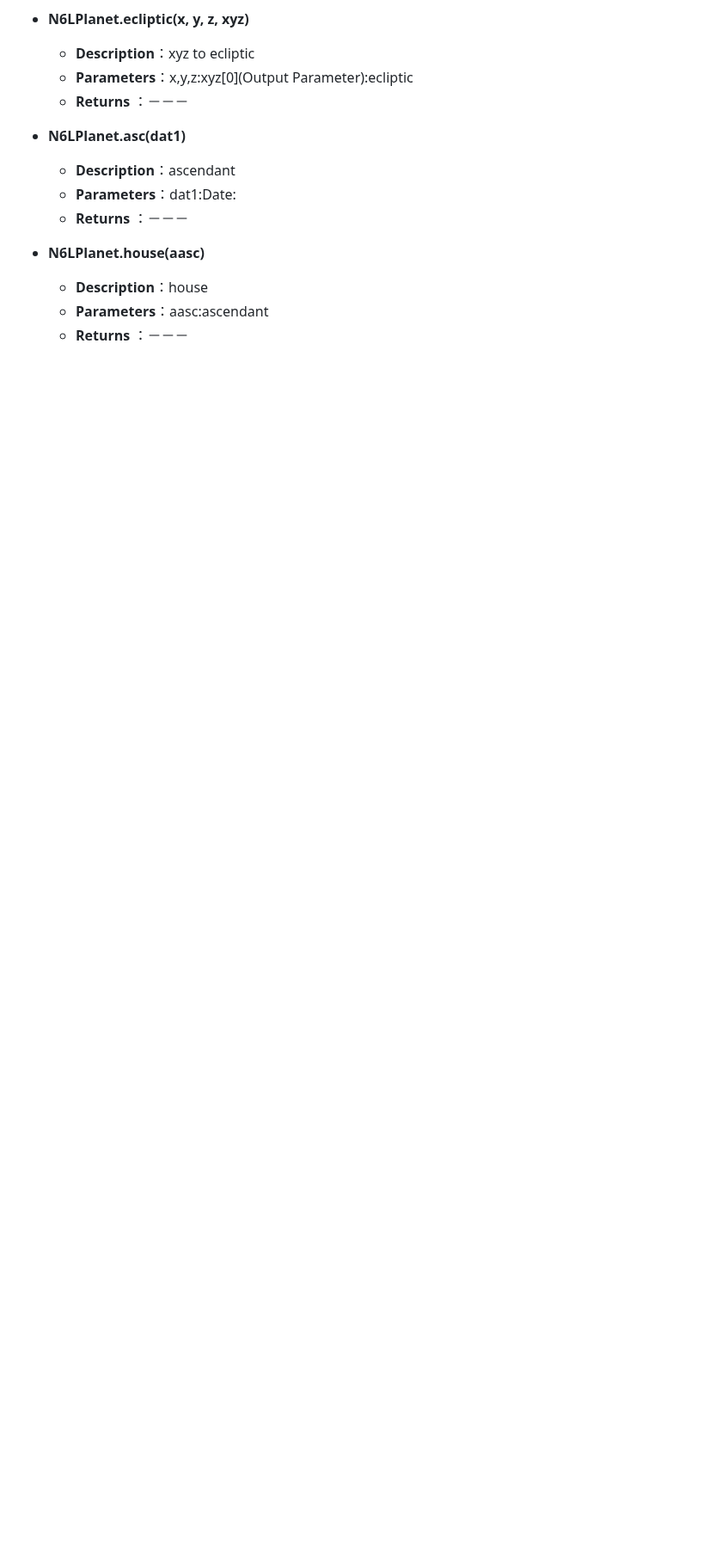
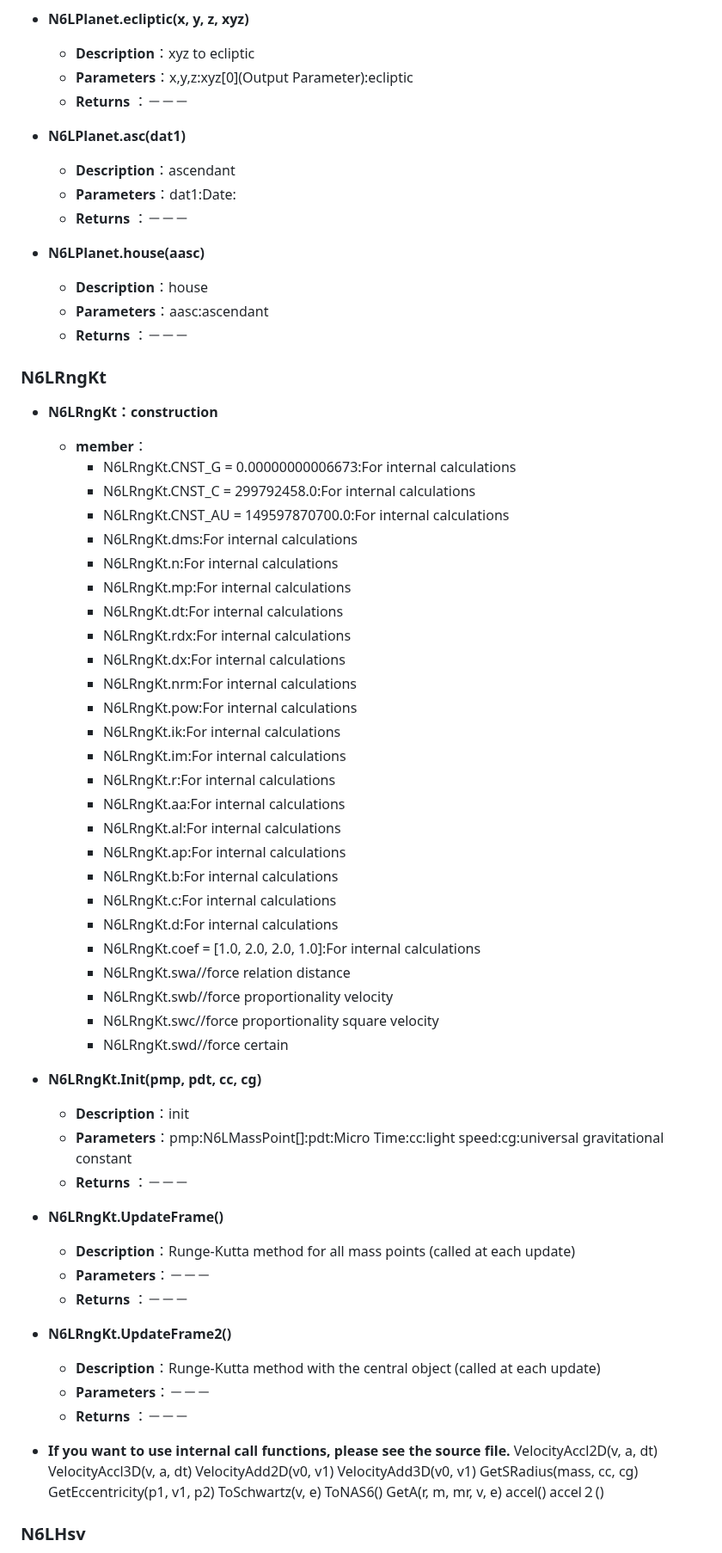
Before and after one commit to NAS6mixfoolv/NAS6LIB, a Markdown page: ClassMethod.md, the part around one of its changes. Shown at 86% size. GitHub-like rendering; blank space fills up the shorter version.

```diff
--- a/ClassMethod.md
+++ b/ClassMethod.md
@@ -1309,3 +1358,66 @@ sw:0:Lilith:1:dragon head:2:dragon tail
   * **Description**：house
   * **Parameters**：aasc:ascendant
   * **Returns**    ：－－－
+
+### N6LRngKt
+
+
+* **N6LRngKt：construction**
+  * **member**：
+    * N6LRngKt.CNST_G = 0.00000000006673:For internal calculations
+    * N6LRngKt.CNST_C = 299792458.0:For internal calculations
+    * N6LRngKt.CNST_AU = 149597870700.0:For internal calculations
+    * N6LRngKt.dms:For internal calculations
+    * N6LRngKt.n:For internal calculations
+    * N6LRngKt.mp:For internal calculations
+    * N6LRngKt.dt:For internal calculations
+    * N6LRngKt.rdx:For internal calculations
+    * N6LRngKt.dx:For internal calculations
+    * N6LRngKt.nrm:For internal calculations
+    * N6LRngKt.pow:For internal calculations
+    * N6LRngKt.ik:For internal calculations
+    * N6LRngKt.im:For internal calculations
+    * N6LRngKt.r:For internal calculations
+    * N6LRngKt.aa:For internal calculations
+    * N6LRngKt.al:For internal calculations
+    * N6LRngKt.ap:For internal calculations
+    * N6LRngKt.b:For internal calculations
+    * N6LRngKt.c:For internal calculations
+    * N6LRngKt.d:For internal calculations
+    * N6LRngKt.coef = [1.0, 2.0, 2.0, 1.0]:For internal calculations
+    * N6LRngKt.swa//force relation distance
+    * N6LRngKt.swb//force proportionality velocity
+    * N6LRngKt.swc//force proportionality square velocity
+    * N6LRngKt.swd//force certain
+
+* **N6LRngKt.Init(pmp, pdt, cc, cg)**
+  * **Description**：init
+  * **Parameters**：pmp:N6LMassPoint[]:pdt:Micro Time:cc:light speed:cg:universal gravitational constant
+  * **Returns**    ：－－－
+
+* **N6LRngKt.UpdateFrame()**
+  * **Description**：Runge-Kutta method for all mass points (called at each update)
+  * **Parameters**：－－－
+  * **Returns**    ：－－－
+
+* **N6LRngKt.UpdateFrame2()**
+  * **Description**：Runge-Kutta method with the central object (called at each update)
+  * **Parameters**：－－－
+  * **Returns**    ：－－－
+
+* **If you want to use internal call functions, please see the source file.**
+    VelocityAccl2D(v, a, dt)
+    VelocityAccl3D(v, a, dt)
+    VelocityAdd2D(v0, v1)
+    VelocityAdd3D(v0, v1)
+    GetSRadius(mass, cc, cg)
+    GetEccentricity(p1, v1, p2)
+    ToSchwartz(v, e)
+    ToNAS6()
+    GetA(r, m, mr, v, e)
+    accel()
+    accel２()
+
+### N6LHsv
+
+
```
Also changed, not shown: other parts of ClassMethod.md (+125 -4 lines).
